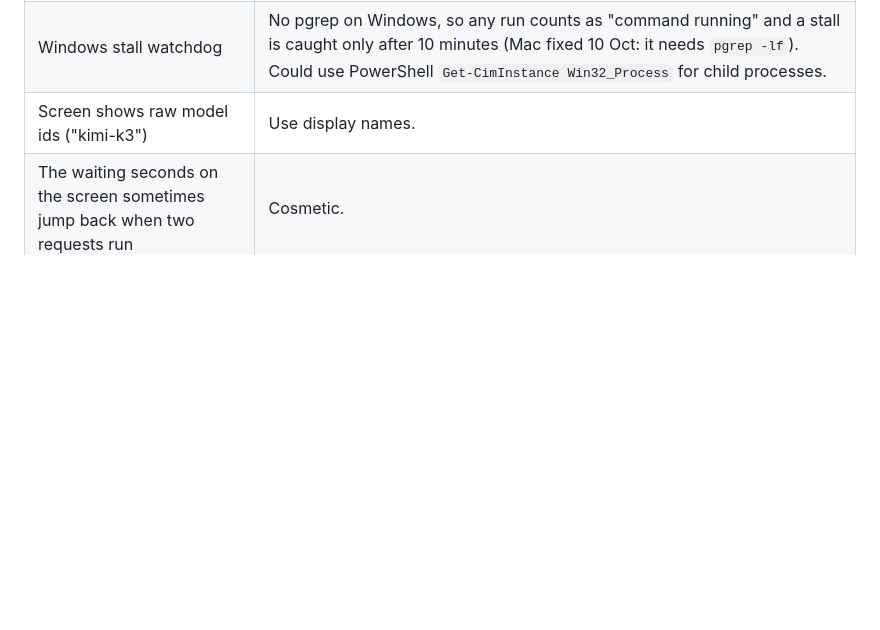
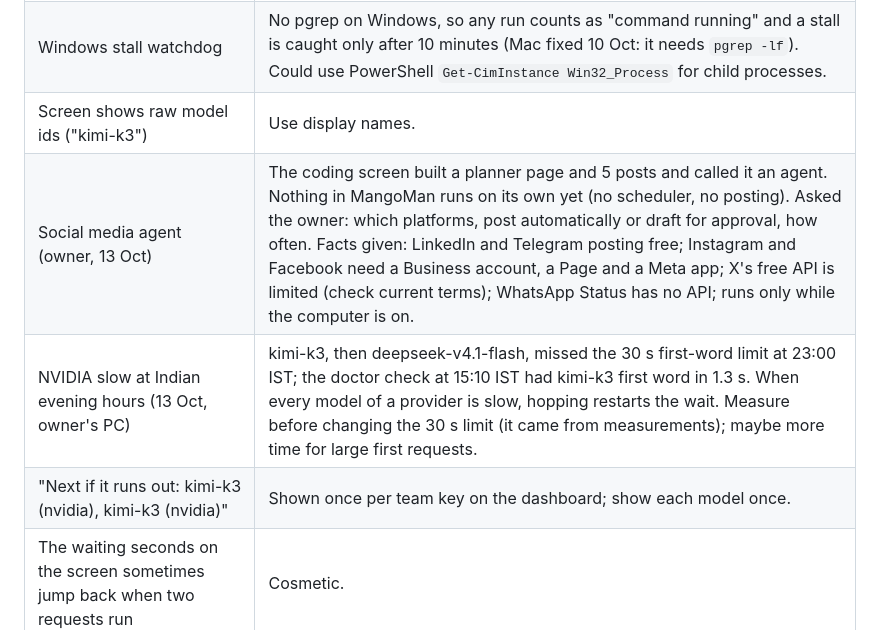
Before and after one commit to pusyc74-prog/MangoMan, a Markdown page: HANDOFF.md, the part around the change. Rendered like a GitHub page; blank space fills up the shorter version.

Commit message:
Handoff and PRD: coding screen fixes, social agent, NVIDIA evening slowness
Co-Authored-By: Claude Opus 5.5 <noreply@anthropic.com>
Claude-Session: https://claude.ai/code/session_01GrdF4qvR2FktPbXB17AgK7

```diff
--- a/HANDOFF.md
+++ b/HANDOFF.md
@@ -395,6 +395,9 @@ Touch files in the control dir to change the next coding request:
 | Costly fix loops in packs | Ad copy 100 requests, website copy 156 in one run (8 Oct). Website copy: done for JSON errors (`checks.load_json` names the exact fix; first real case fixed in one edit, run 20261009-200959) and for facts missing from site.json (check_copy says where they go). Other packs that read model-written JSON (ad copy, listing, email and more) could use `checks.load_json` too. |
 | Windows stall watchdog | No pgrep on Windows, so any run counts as "command running" and a stall is caught only after 10 minutes (Mac fixed 10 Oct: it needs `pgrep -lf`). Could use PowerShell `Get-CimInstance Win32_Process` for child processes. |
 | Screen shows raw model ids ("kimi-k3") | Use display names. |
+| Social media agent (owner, 13 Oct) | The coding screen built a planner page and 5 posts and called it an agent. Nothing in MangoMan runs on its own yet (no scheduler, no posting). Asked the owner: which platforms, post automatically or draft for approval, how often. Facts given: LinkedIn and Telegram posting free; Instagram and Facebook need a Business account, a Page and a Meta app; X's free API is limited (check current terms); WhatsApp Status has no API; runs only while the computer is on. |
+| NVIDIA slow at Indian evening hours (13 Oct, owner's PC) | kimi-k3, then deepseek-v4.1-flash, missed the 30 s first-word limit at 23:00 IST; the doctor check at 15:10 IST had kimi-k3 first word in 1.3 s. When every model of a provider is slow, hopping restarts the wait. Measure before changing the 30 s limit (it came from measurements); maybe more time for large first requests. |
+| "Next if it runs out: kimi-k3 (nvidia), kimi-k3 (nvidia)" | Shown once per team key on the dashboard; show each model once. |
 | The waiting seconds on the screen sometimes jump back when two requests run | Cosmetic. |
 | NVIDIA daily cap | Not measured end to end. |
 | Garbling cause | Not proven; a test sending a sensible temperature (for example 0.6) could tell. |
```
Also changed, not shown: docs/PRD.md (+1 -0 lines).
